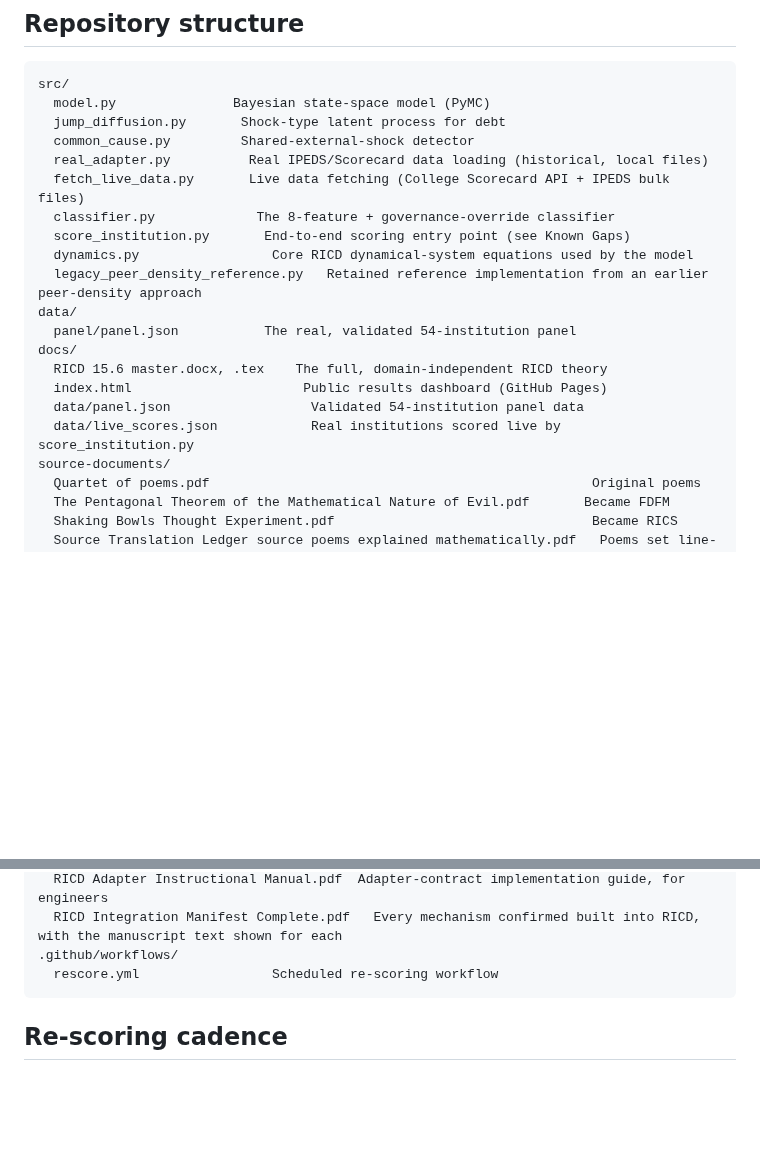
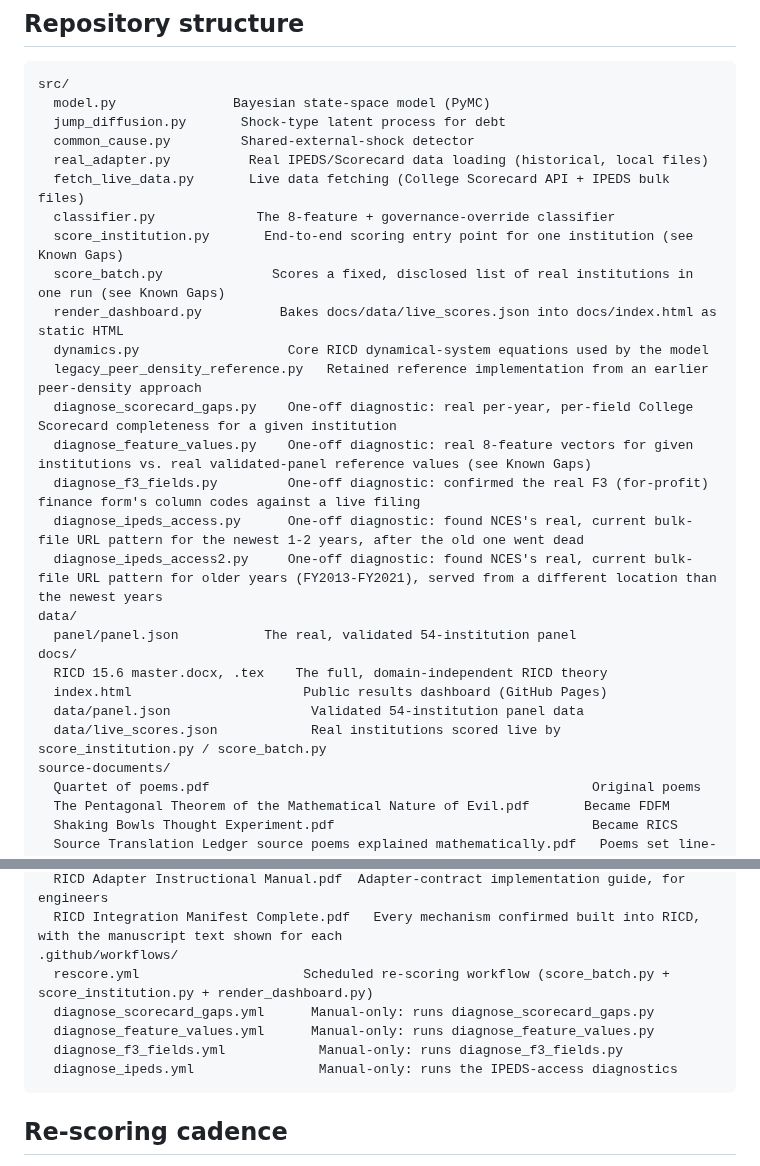
Before and after one commit to carmen-speer/Recursive-Information-Container-Dynamics, a Markdown page: README.md, 2 parts joined by grey strips. Drawn GitHub-style; blank space fills up the shorter version.

Commit message:
Clarify scoring scripts and workflow descriptions in README
Updated README to clarify functionality of scoring scripts and workflows.

`````diff
--- a/README.md
+++ b/README.md
@@ -217,16 +217,23 @@ src/
   real_adapter.py          Real IPEDS/Scorecard data loading (historical, local files)
   fetch_live_data.py       Live data fetching (College Scorecard API + IPEDS bulk files)
   classifier.py             The 8-feature + governance-override classifier
-  score_institution.py       End-to-end scoring entry point (see Known Gaps)
-  dynamics.py                 Core RICD dynamical-system equations used by the model
+  score_institution.py       End-to-end scoring entry point for one institution (see Known Gaps)
+  score_batch.py              Scores a fixed, disclosed list of real institutions in one run (see Known Gaps)
+  render_dashboard.py          Bakes docs/data/live_scores.json into docs/index.html as static HTML
+  dynamics.py                   Core RICD dynamical-system equations used by the model
   legacy_peer_density_reference.py   Retained reference implementation from an earlier peer-density approach
+  diagnose_scorecard_gaps.py    One-off diagnostic: real per-year, per-field College Scorecard completeness for a given institution
+  diagnose_feature_values.py    One-off diagnostic: real 8-feature vectors for given institutions vs. real validated-panel reference values (see Known Gaps)
+  diagnose_f3_fields.py         One-off diagnostic: confirmed the real F3 (for-profit) finance form's column codes against a live filing
+  diagnose_ipeds_access.py      One-off diagnostic: found NCES's real, current bulk-file URL pattern for the newest 1-2 years, after the old one went dead
+  diagnose_ipeds_access2.py     One-off diagnostic: found NCES's real, current bulk-file URL pattern for older years (FY2013-FY2021), served from a different location than the newest years
 data/
   panel/panel.json           The real, validated 54-institution panel
 docs/
   RICD 15.6 master.docx, .tex    The full, domain-independent RICD theory
   index.html                      Public results dashboard (GitHub Pages)
   data/panel.json                  Validated 54-institution panel data
-  data/live_scores.json            Real institutions scored live by score_institution.py
+  data/live_scores.json            Real institutions scored live by score_institution.py / score_batch.py
 source-documents/
   Quartet of poems.pdf                                                 Original poems
   The Pentagonal Theorem of the Mathematical Nature of Evil.pdf       Became FDFM
@@ -249,7 +256,11 @@ reports/
   RICD Adapter Instructional Manual.pdf  Adapter-contract implementation guide, for engineers
   RICD Integration Manifest Complete.pdf   Every mechanism confirmed built into RICD, with the manuscript text shown for each
 .github/workflows/
-  rescore.yml                 Scheduled re-scoring workflow
+  rescore.yml                     Scheduled re-scoring workflow (score_batch.py + score_institution.py + render_dashboard.py)
+  diagnose_scorecard_gaps.yml      Manual-only: runs diagnose_scorecard_gaps.py
+  diagnose_feature_values.yml      Manual-only: runs diagnose_feature_values.py
+  diagnose_f3_fields.yml            Manual-only: runs diagnose_f3_fields.py
+  diagnose_ipeds.yml                Manual-only: runs the IPEDS-access diagnostics
 ````
 
 ## Re-scoring cadence
`````
